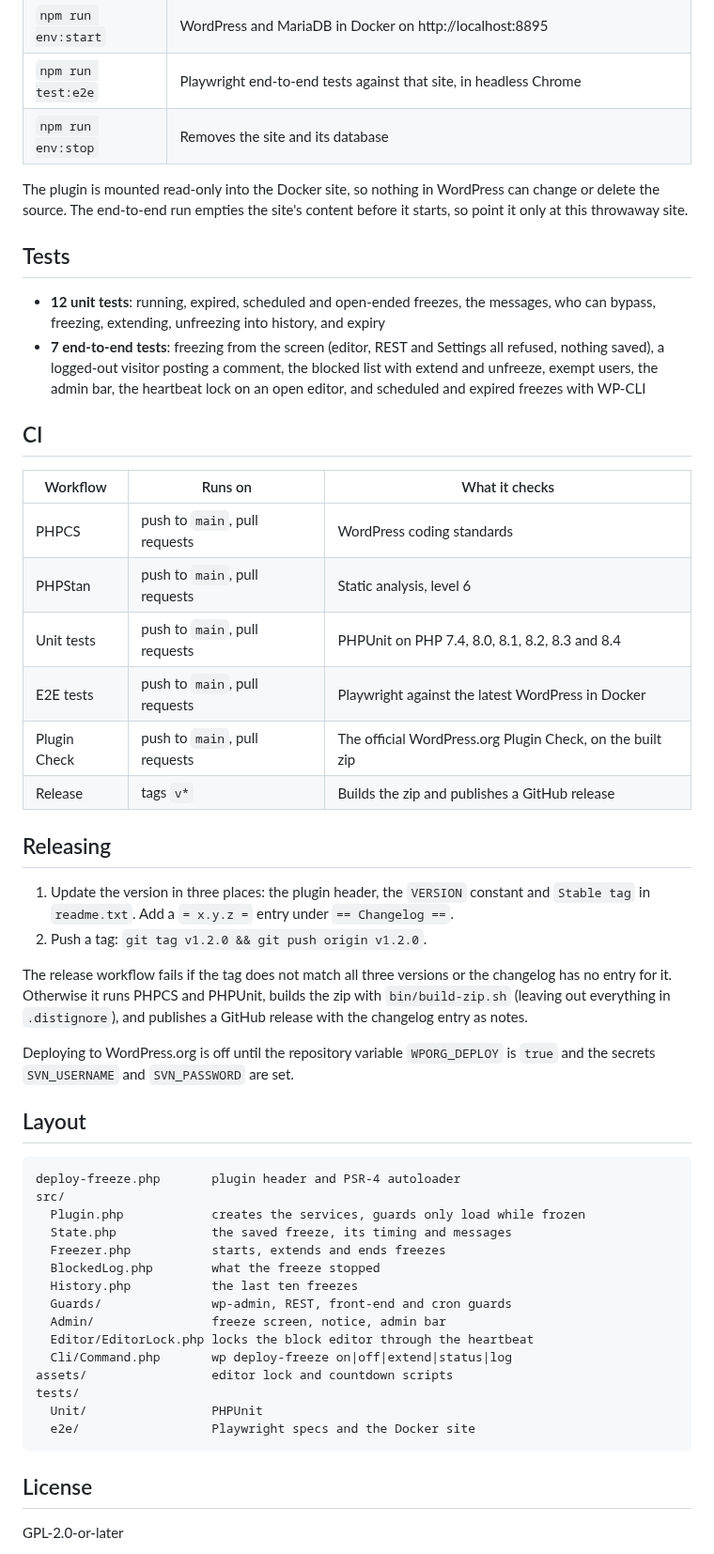
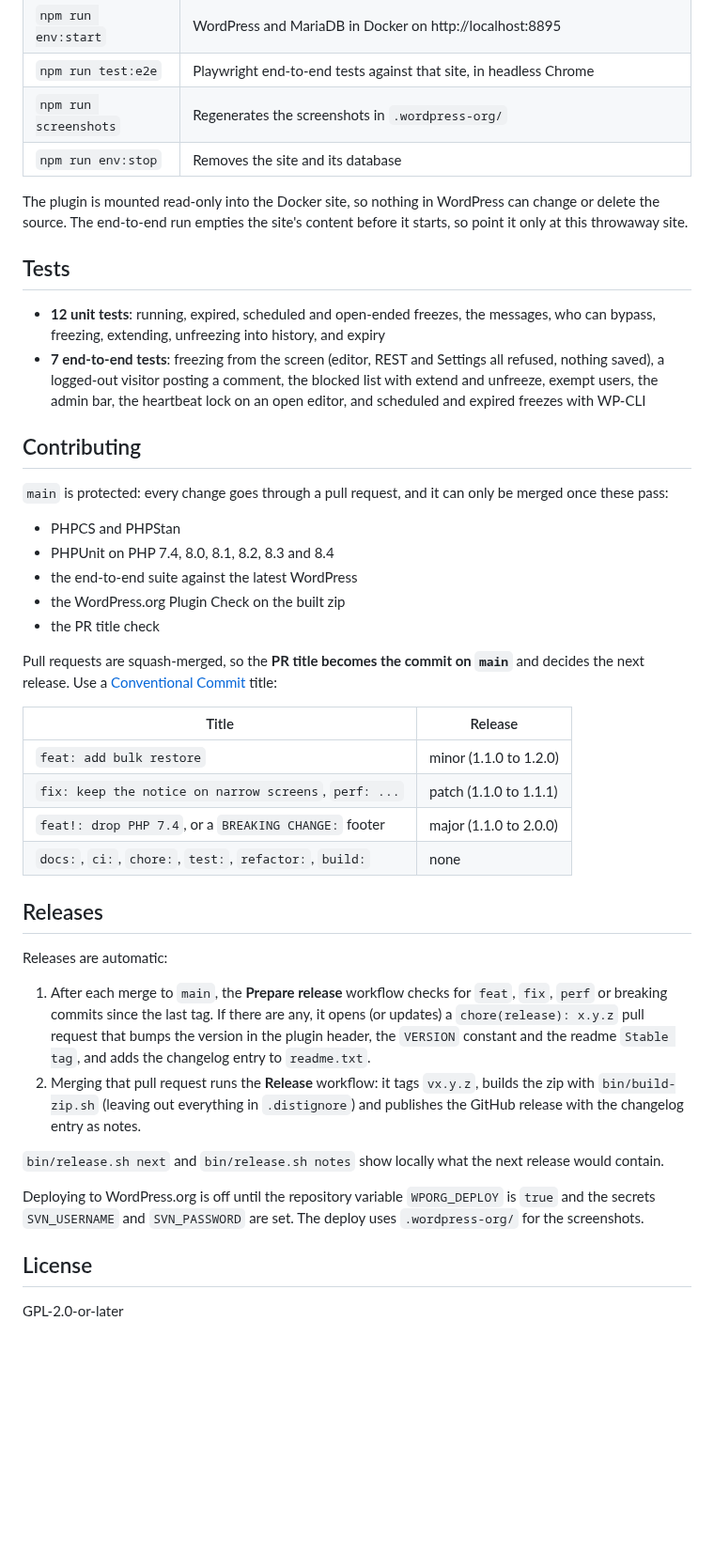
Before and after one commit to aryanjasala/axle-read-only-mode, a Markdown page: README.md, the part around one of its changes. Shown at 94% size. GitHub-like rendering; blank space fills up the shorter version.

````diff
--- a/README.md
+++ b/README.md
@@ -33,6 +89,7 @@ npm ci
 | `composer test` | PHPUnit unit tests. WordPress functions are mocked with Brain Monkey, so no database is needed |
 | `npm run env:start` | WordPress and MariaDB in Docker on http://localhost:8895 |
 | `npm run test:e2e` | Playwright end-to-end tests against that site, in headless Chrome |
+| `npm run screenshots` | Regenerates the screenshots in `.wordpress-org/` |
 | `npm run env:stop` | Removes the site and its database |
 
 The plugin is mounted read-only into the Docker site, so nothing in WordPress can change or delete the source. The end-to-end run empties the site's content before it starts, so point it only at this throwaway site.
@@ -42,45 +99,35 @@ The plugin is mounted read-only into the Docker site, so nothing in WordPress ca
 - **12 unit tests**: running, expired, scheduled and open-ended freezes, the messages, who can bypass, freezing, extending, unfreezing into history, and expiry
 - **7 end-to-end tests**: freezing from the screen (editor, REST and Settings all refused, nothing saved), a logged-out visitor posting a comment, the blocked list with extend and unfreeze, exempt users, the admin bar, the heartbeat lock on an open editor, and scheduled and expired freezes with WP-CLI
 
-## CI
+## Contributing
 
-| Workflow | Runs on | What it checks |
-| --- | --- | --- |
-| PHPCS | push to `main`, pull requests | WordPress coding standards |
-| PHPStan | push to `main`, pull requests | Static analysis, level 6 |
-| Unit tests | push to `main`, pull requests | PHPUnit on PHP 7.4, 8.0, 8.1, 8.2, 8.3 and 8.4 |
-| E2E tests | push to `main`, pull requests | Playwright against the latest WordPress in Docker |
-| Plugin Check | push to `main`, pull requests | The official WordPress.org Plugin Check, on the built zip |
-| Release | tags `v*` | Builds the zip and publishes a GitHub release |
+`main` is protected: every change goes through a pull request, and it can only be merged once these pass:
 
-## Releasing
+- PHPCS and PHPStan
+- PHPUnit on PHP 7.4, 8.0, 8.1, 8.2, 8.3 and 8.4
+- the end-to-end suite against the latest WordPress
+- the WordPress.org Plugin Check on the built zip
+- the PR title check
 
-1. Update the version in three places: the plugin header, the `VERSION` constant and `Stable tag` in `readme.txt`. Add a `= x.y.z =` entry under `== Changelog ==`.
-2. Push a tag: `git tag v1.2.0 && git push origin v1.2.0`.
+Pull requests are squash-merged, so the **PR title becomes the commit on `main`** and decides the next release. Use a [Conventional Commit](https://www.conventionalcommits.org/) title:
 
-The release workflow fails if the tag does not match all three versions or the changelog has no entry for it. Otherwise it runs PHPCS and PHPUnit, builds the zip with `bin/build-zip.sh` (leaving out everything in `.distignore`), and publishes a GitHub release with the changelog entry as notes.
+| Title | Release |
+| --- | --- |
+| `feat: add bulk restore` | minor (1.1.0 to 1.2.0) |
+| `fix: keep the notice on narrow screens`, `perf: ...` | patch (1.1.0 to 1.1.1) |
+| `feat!: drop PHP 7.4`, or a `BREAKING CHANGE:` footer | major (1.1.0 to 2.0.0) |
+| `docs:`, `ci:`, `chore:`, `test:`, `refactor:`, `build:` | none |
 
-Deploying to WordPress.org is off until the repository variable `WPORG_DEPLOY` is `true` and the secrets `SVN_USERNAME` and `SVN_PASSWORD` are set.
+## Releases
 
-## Layout
+Releases are automatic:
 
-```
-deploy-freeze.php       plugin header and PSR-4 autoloader
-src/
-  Plugin.php            creates the services, guards only load while frozen
-  State.php             the saved freeze, its timing and messages
-  Freezer.php           starts, extends and ends freezes
-  BlockedLog.php        what the freeze stopped
-  History.php           the last ten freezes
-  Guards/               wp-admin, REST, front-end and cron guards
-  Admin/                freeze screen, notice, admin bar
-  Editor/EditorLock.php locks the block editor through the heartbeat
-  Cli/Command.php       wp deploy-freeze on|off|extend|status|log
-assets/                 editor lock and countdown scripts
-tests/
-  Unit/                 PHPUnit
-  e2e/                  Playwright specs and the Docker site
-```
+1. After each merge to `main`, the **Prepare release** workflow checks for `feat`, `fix`, `perf` or breaking commits since the last tag. If there are any, it opens (or updates) a `chore(release): x.y.z` pull request that bumps the version in the plugin header, the `VERSION` constant and the readme `Stable tag`, and adds the changelog entry to `readme.txt`.
+2. Merging that pull request runs the **Release** workflow: it tags `vx.y.z`, builds the zip with `bin/build-zip.sh` (leaving out everything in `.distignore`) and publishes the GitHub release with the changelog entry as notes.
+
+`bin/release.sh next` and `bin/release.sh notes` show locally what the next release would contain.
+
+Deploying to WordPress.org is off until the repository variable `WPORG_DEPLOY` is `true` and the secrets `SVN_USERNAME` and `SVN_PASSWORD` are set. The deploy uses `.wordpress-org/` for the screenshots.
 
 ## License
 
````
Also changed, not shown: other parts of README.md (+62 -6 lines), .github/pull_request_template.md (added, +11 -0 lines), .wordpress-org/screenshot-1.png (added), .wordpress-org/screenshot-2.png (added), .wordpress-org/screenshot-3.png (added), 14 other files.
